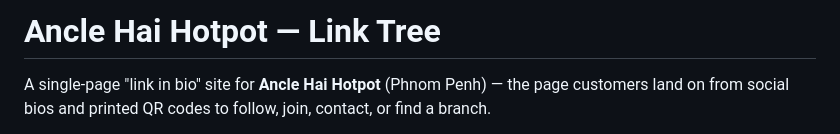
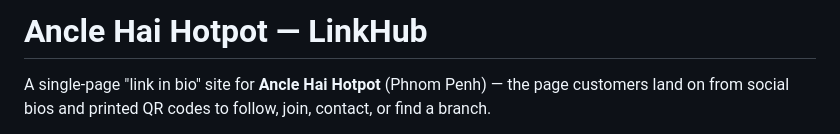
Before and after one commit to hairicletech3/LinkHub, a Markdown page: README.md, the part around the change. GitHub-like rendering.

```diff
--- a/README.md
+++ b/README.md
@@ -1,4 +1,4 @@
-# Ancle Hai Hotpot — Link Tree
+# Ancle Hai Hotpot — LinkHub
 
 A single-page "link in bio" site for **Ancle Hai Hotpot** (Phnom Penh) — the page customers land on from social bios and printed QR codes to follow, join, contact, or find a branch.
 
```
